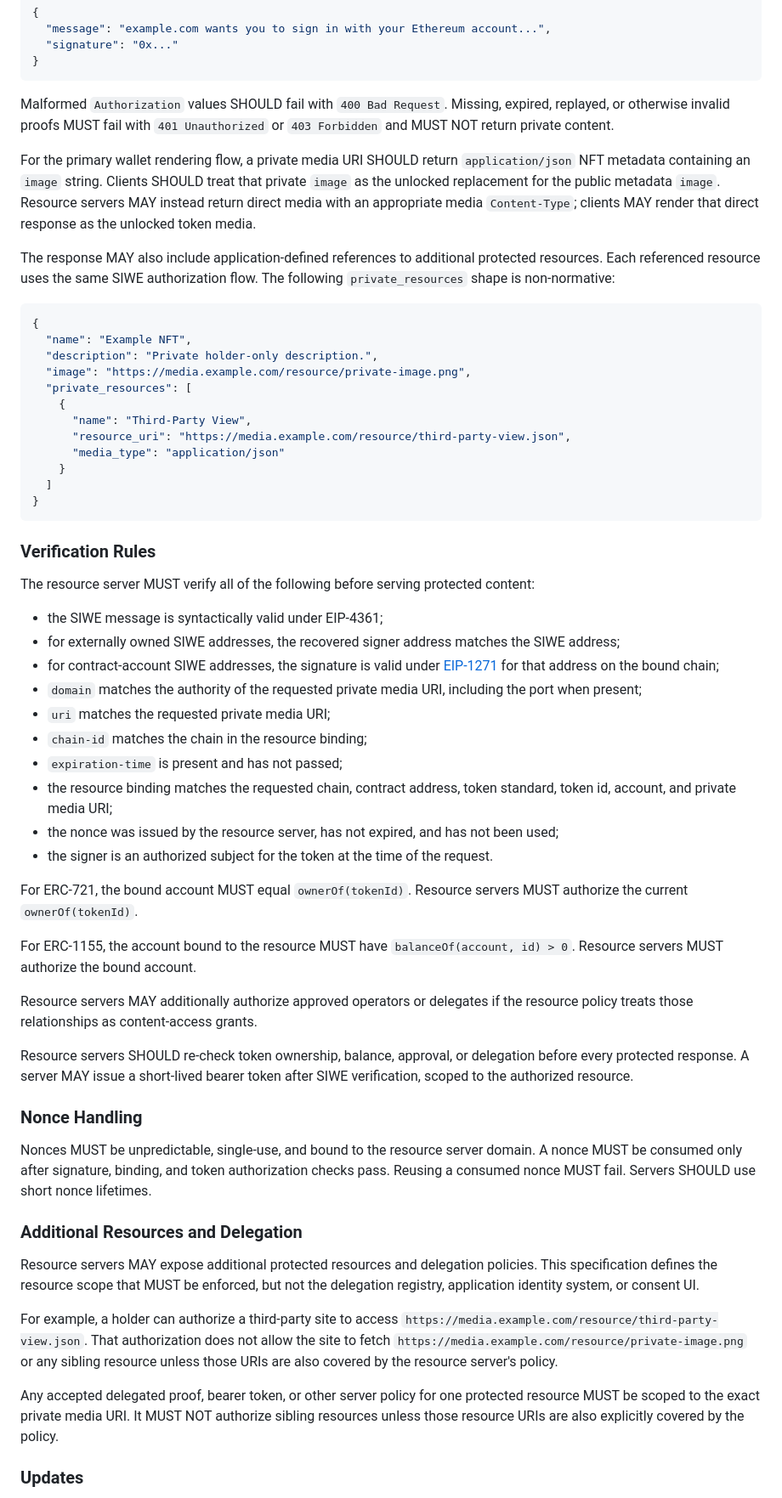
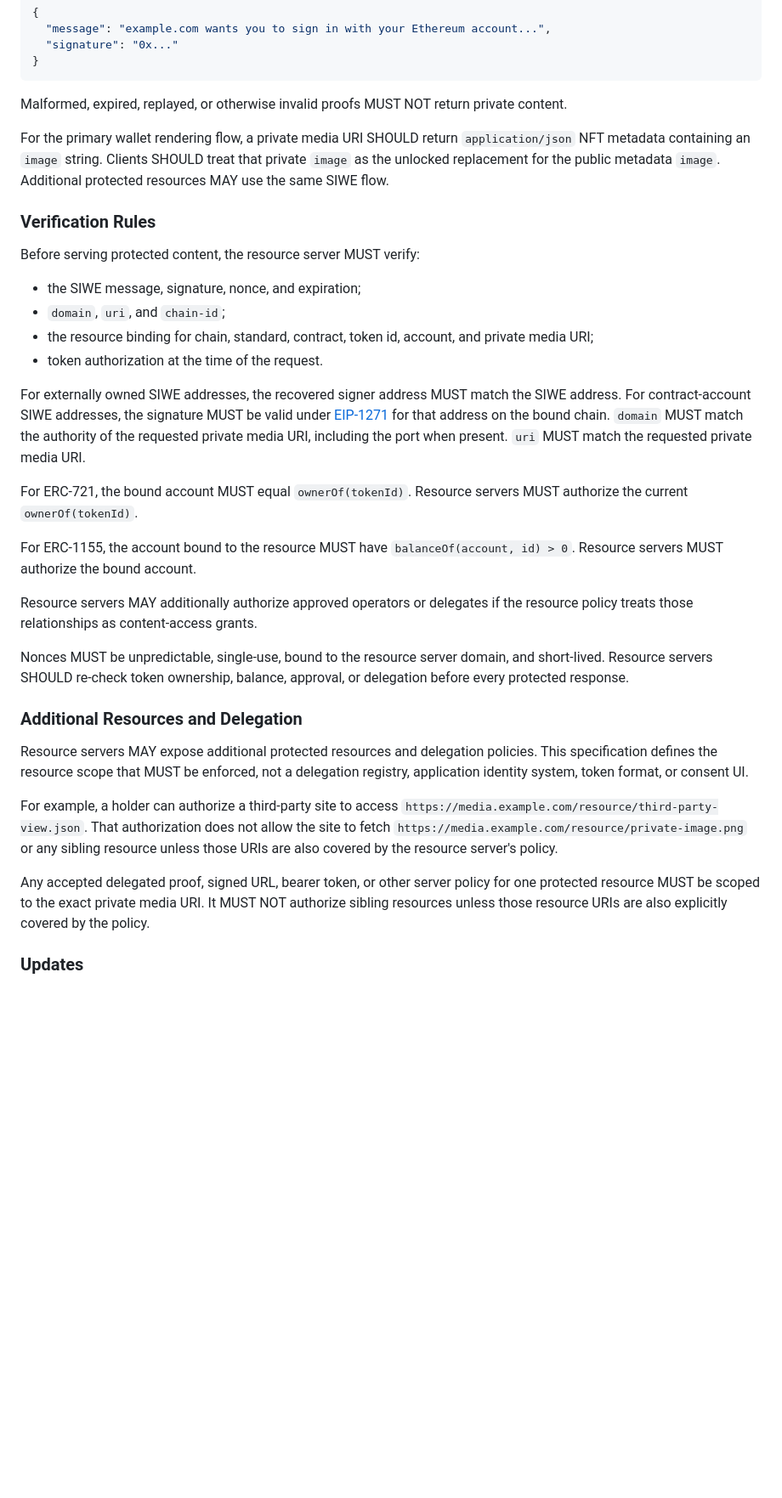
Before and after one commit to Fairmint/eip-private-nft-media, a Markdown page: docs/eip-private-nft-media.md, the part around one of its changes. Shown at 85% size. Drawn GitHub-style; blank space fills up the shorter version.

````diff
--- a/docs/eip-private-nft-media.md
+++ b/docs/eip-private-nft-media.md
@@ -156,51 +149,26 @@ The `Authorization` value after `SIWE` MUST be an unpadded base64url-encoded JSO
 }
 ```
 
-Malformed `Authorization` values SHOULD fail with `400 Bad Request`. Missing, expired, replayed, or
-otherwise invalid proofs MUST fail with `401 Unauthorized` or `403 Forbidden` and MUST NOT return
-private content.
+Malformed, expired, replayed, or otherwise invalid proofs MUST NOT return private content.
 
 For the primary wallet rendering flow, a private media URI SHOULD return `application/json` NFT
 metadata containing an `image` string. Clients SHOULD treat that private `image` as the unlocked
-replacement for the public metadata `image`. Resource servers MAY instead return direct media with
-an appropriate media `Content-Type`; clients MAY render that direct response as the unlocked token
-media.
-
-The response MAY also include application-defined references to additional protected resources. Each
-referenced resource uses the same SIWE authorization flow. The following `private_resources` shape is
-non-normative:
-
-```json
-{
-  "name": "Example NFT",
-  "description": "Private holder-only description.",
-  "image": "https://media.example.com/resource/private-image.png",
-  "private_resources": [
-    {
-      "name": "Third-Party View",
-      "resource_uri": "https://media.example.com/resource/third-party-view.json",
-      "media_type": "application/json"
-    }
-  ]
-}
-```
+replacement for the public metadata `image`. Additional protected resources MAY use the same SIWE
+flow.
 
 ### Verification Rules
 
-The resource server MUST verify all of the following before serving protected content:
+Before serving protected content, the resource server MUST verify:
 
-- the SIWE message is syntactically valid under EIP-4361;
-- for externally owned SIWE addresses, the recovered signer address matches the SIWE address;
-- for contract-account SIWE addresses, the signature is valid under [EIP-1271](./eip-1271.md) for
-  that address on the bound chain;
-- `domain` matches the authority of the requested private media URI, including the port when present;
-- `uri` matches the requested private media URI;
-- `chain-id` matches the chain in the resource binding;
-- `expiration-time` is present and has not passed;
-- the resource binding matches the requested chain, contract address, token standard, token id,
-  account, and private media URI;
-- the nonce was issued by the resource server, has not expired, and has not been used;
-- the signer is an authorized subject for the token at the time of the request.
+- the SIWE message, signature, nonce, and expiration;
+- `domain`, `uri`, and `chain-id`;
+- the resource binding for chain, standard, contract, token id, account, and private media URI;
+- token authorization at the time of the request.
+
+For externally owned SIWE addresses, the recovered signer address MUST match the SIWE address. For
+contract-account SIWE addresses, the signature MUST be valid under [EIP-1271](./eip-1271.md) for
+that address on the bound chain. `domain` MUST match the authority of the requested private media
+URI, including the port when present. `uri` MUST match the requested private media URI.
 
 For ERC-721, the bound account MUST equal `ownerOf(tokenId)`. Resource servers MUST authorize the
 current `ownerOf(tokenId)`.
@@ -211,30 +179,24 @@ servers MUST authorize the bound account.
 Resource servers MAY additionally authorize approved operators or delegates if the resource policy
 treats those relationships as content-access grants.
 
+Nonces MUST be unpredictable, single-use, bound to the resource server domain, and short-lived.
 Resource servers SHOULD re-check token ownership, balance, approval, or delegation before every
-protected response. A server MAY issue a short-lived bearer token after SIWE verification, scoped to
-the authorized resource.
-
-### Nonce Handling
-
-Nonces MUST be unpredictable, single-use, and bound to the resource server domain. A nonce MUST be
-consumed only after signature, binding, and token authorization checks pass. Reusing a consumed
-nonce MUST fail. Servers SHOULD use short nonce lifetimes.
+protected response.
 
 ### Additional Resources and Delegation
 
 Resource servers MAY expose additional protected resources and delegation policies. This
-specification defines the resource scope that MUST be enforced, but not the delegation registry,
-application identity system, or consent UI.
+specification defines the resource scope that MUST be enforced, not a delegation registry,
+application identity system, token format, or consent UI.
 
 For example, a holder can authorize a third-party site to access
 `https://media.example.com/resource/third-party-view.json`. That authorization does not allow the
 site to fetch `https://media.example.com/resource/private-image.png` or any sibling resource unless
 those URIs are also covered by the resource server's policy.
 
-Any accepted delegated proof, bearer token, or other server policy for one protected resource MUST
-be scoped to the exact private media URI. It MUST NOT authorize sibling resources unless those
-resource URIs are also explicitly covered by the policy.
+Any accepted delegated proof, signed URL, bearer token, or other server policy for one protected
+resource MUST be scoped to the exact private media URI. It MUST NOT authorize sibling resources
+unless those resource URIs are also explicitly covered by the policy.
 
 ### Updates
 
````
Also changed, not shown: other parts of docs/eip-private-nft-media.md (+21 -40 lines), docs/eip-private-nft-media-magicians-post.md (+6 -6 lines).
